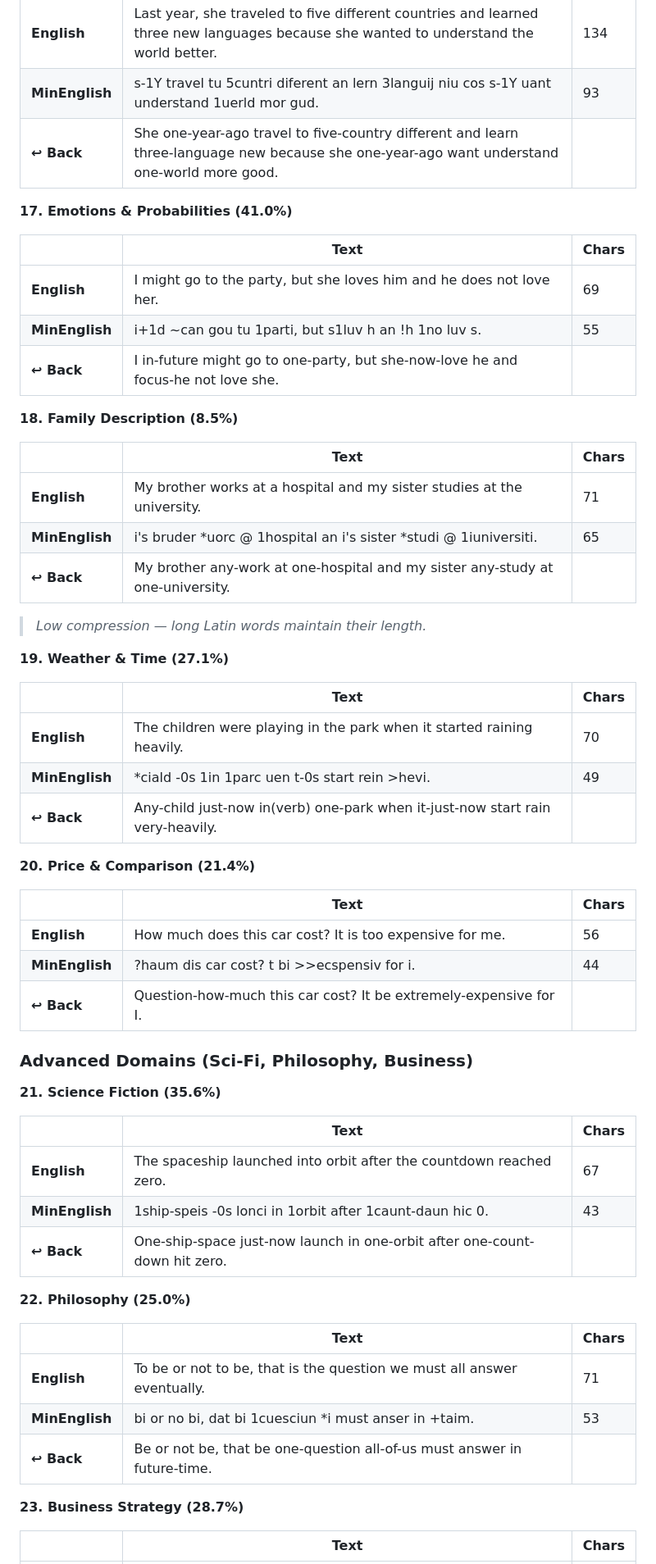
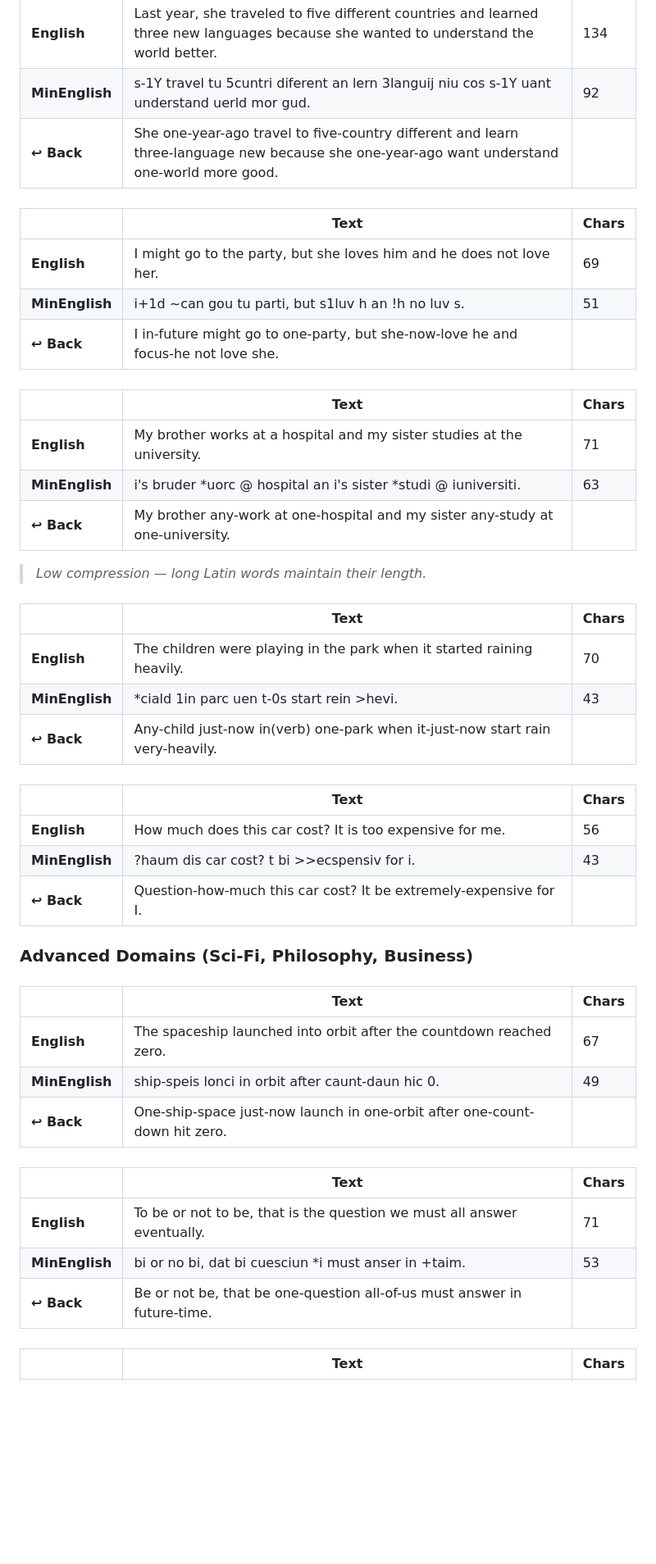
Before and after one commit to dmicsa/MinEnglish, a Markdown page: MinEnglish.md, the part around one of its changes. Shown at 82% size. Rendered like a GitHub page; blank space fills up the shorter version.

```diff
--- a/MinEnglish.md
+++ b/MinEnglish.md
@@ -836,62 +836,62 @@ Possess: i's, u's, h's, s', t's
 |                | Text                                                                                                                                         | Chars |
 | -------------- | -------------------------------------------------------------------------------------------------------------------------------------------- | ----- |
 | **English**    | Last year, she traveled to five different countries and learned three new languages because she wanted to understand the world better.       | 134   |
-| **MinEnglish** | s-1Y travel tu 5cuntri diferent an lern 3languij niu cos s-1Y uant understand 1uerld mor gud.                                                | 93    |
+| **MinEnglish** | s-1Y travel tu 5cuntri diferent an lern 3languij niu cos s-1Y uant understand uerld mor gud.                                                 | 92    |
 | **↩ Back**     | She one-year-ago travel to five-country different and learn three-language new because she one-year-ago want understand one-world more good. |       |
 
-**17. Emotions & Probabilities (41.0%)**
+####
 
 |                | Text                                                                              | Chars |
 | -------------- | --------------------------------------------------------------------------------- | ----- |
 | **English**    | I might go to the party, but she loves him and he does not love her.              | 69    |
-| **MinEnglish** | i+1d ~can gou tu 1parti, but s1luv h an !h 1no luv s.                             | 55    |
+| **MinEnglish** | i+1d ~can gou tu parti, but s1luv h an !h no luv s.                               | 51    |
 | **↩ Back**     | I in-future might go to one-party, but she-now-love he and focus-he not love she. |       |
 
-**18. Family Description (8.5%)**
+####
 
 |                | Text                                                                           | Chars |
 | -------------- | ------------------------------------------------------------------------------ | ----- |
 | **English**    | My brother works at a hospital and my sister studies at the university.        | 71    |
-| **MinEnglish** | i's bruder *uorc @ 1hospital an i's sister *studi @ 1iuniversiti.              | 65    |
+| **MinEnglish** | i's bruder *uorc @ hospital an i's sister *studi @ iuniversiti.                | 63    |
 | **↩ Back**     | My brother any-work at one-hospital and my sister any-study at one-university. |       |
 
 > _Low compression — long Latin words maintain their length._
 
-**19. Weather & Time (27.1%)**
+####
 
 |                | Text                                                                           | Chars |
 | -------------- | ------------------------------------------------------------------------------ | ----- |
 | **English**    | The children were playing in the park when it started raining heavily.         | 70    |
-| **MinEnglish** | \*ciald -0s 1in 1parc uen t-0s start rein >hevi.                               | 49    |
+| **MinEnglish** | \*ciald 1in parc uen t-0s start rein >hevi.                                    | 43    |
 | **↩ Back**     | Any-child just-now in(verb) one-park when it-just-now start rain very-heavily. |       |
 
-**20. Price & Comparison (21.4%)**
+####
 
 |                | Text                                                              | Chars |
 | -------------- | ----------------------------------------------------------------- | ----- |
 | **English**    | How much does this car cost? It is too expensive for me.          | 56    |
-| **MinEnglish** | ?haum dis car cost? t bi >>ecspensiv for i.                       | 44    |
+| **MinEnglish** | ?haum dis car cost? t bi >>ecspensiv for i.                       | 43    |
 | **↩ Back**     | Question-how-much this car cost? It be extremely-expensive for I. |       |
 
 ### Advanced Domains (Sci-Fi, Philosophy, Business)
 
-**21. Science Fiction (35.6%)**
+####
 
 |                | Text                                                                       | Chars |
 | -------------- | -------------------------------------------------------------------------- | ----- |
 | **English**    | The spaceship launched into orbit after the countdown reached zero.        | 67    |
-| **MinEnglish** | 1ship-speis -0s lonci in 1orbit after 1caunt-daun hic 0.                   | 43    |
+| **MinEnglish** | ship-speis lonci in orbit after caunt-daun hic 0.                          | 49    |
 | **↩ Back**     | One-ship-space just-now launch in one-orbit after one-count-down hit zero. |       |
 
-**22. Philosophy (25.0%)**
+####
 
 |                | Text                                                                     | Chars |
 | -------------- | ------------------------------------------------------------------------ | ----- |
 | **English**    | To be or not to be, that is the question we must all answer eventually.  | 71    |
-| **MinEnglish** | bi or no bi, dat bi 1cuesciun \*i must anser in +taim.                   | 53    |
+| **MinEnglish** | bi or no bi, dat bi cuesciun \*i must anser in +taim.                    | 53    |
 | **↩ Back**     | Be or not be, that be one-question all-of-us must answer in future-time. |       |
 
-**23. Business Strategy (28.7%)**
+####
 
 |                | Text                                                                                                 | Chars |
 | -------------- | ---------------------------------------------------------------------------------------------------- | ----- |
```
Also changed, not shown: other parts of MinEnglish.md (+66 -66 lines).
